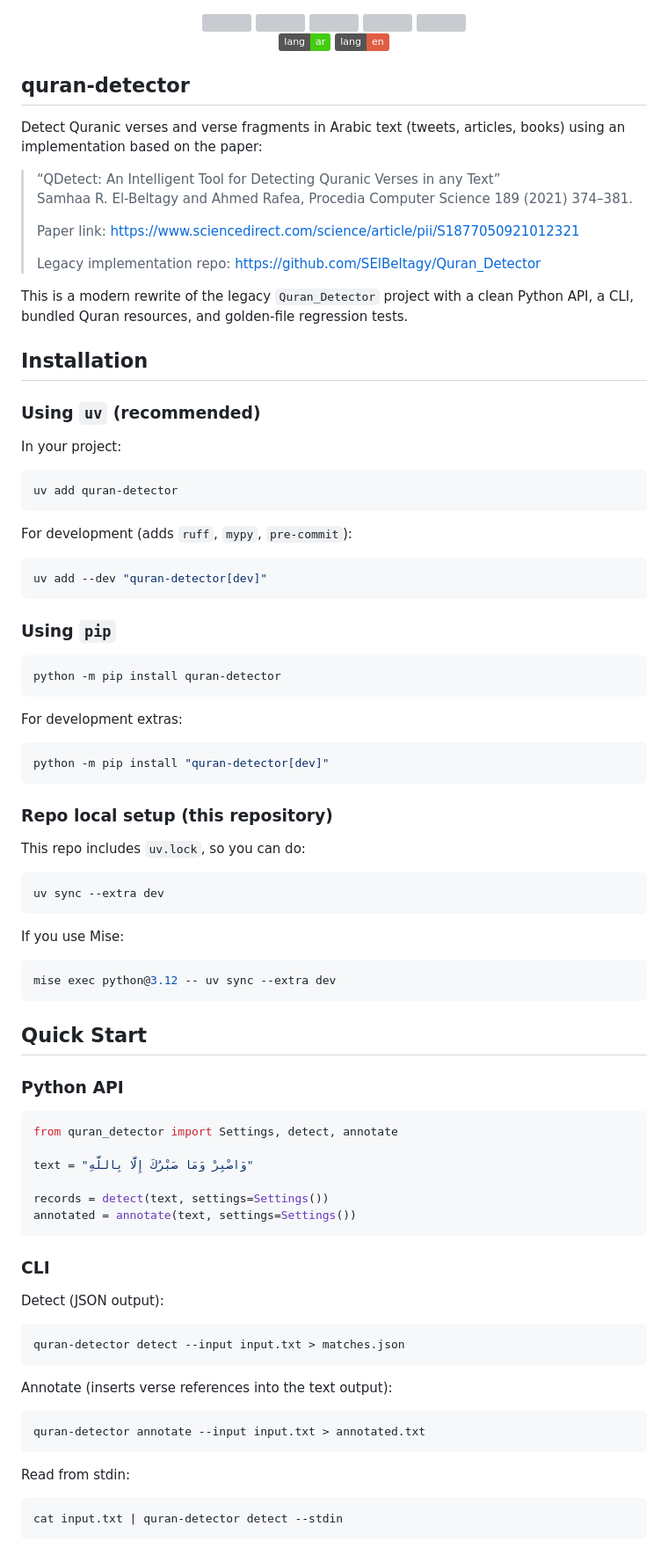
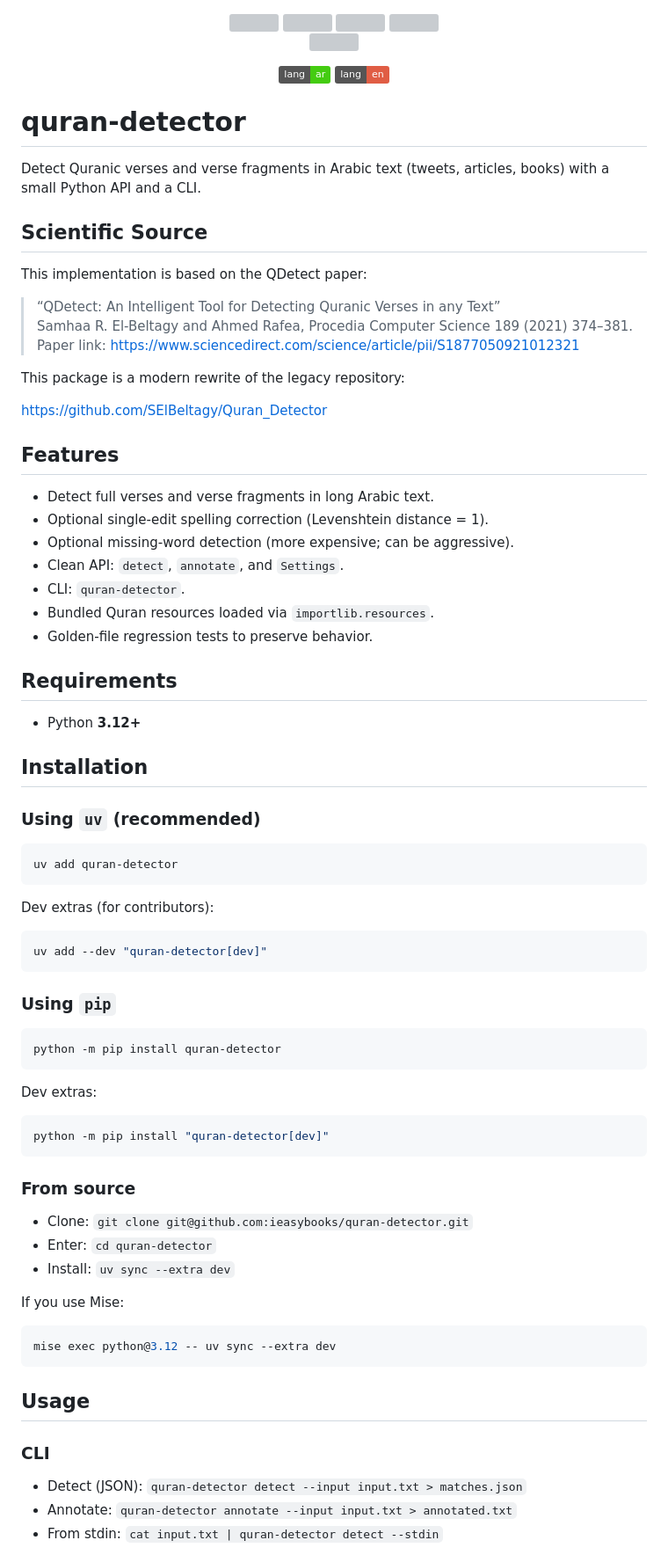
Before and after one commit to ieasybooks/quran-detector, a Markdown page: README.en.md, the part around the change printed below. Shown: that part at 88% size. GitHub-like rendering; badges without logos; grey boxes are pictures that could not be loaded.

Commit message:
Align English README with Arabic README

````diff
--- a/README.en.md
+++ b/README.en.md
@@ -3,6 +3,7 @@
   <a href="https://pypi.org/project/quran-detector" target="_blank"><img src="https://img.shields.io/pypi/pyversions/quran-detector?color=limegreen" /></a>
   <a href="https://github.com/ieasybooks/quran-detector/blob/main/LICENSE" target="_blank"><img src="https://img.shields.io/pypi/l/quran-detector?color=limegreen" /></a>
   <a href="https://pepy.tech/project/quran-detector" target="_blank"><img src="https://static.pepy.tech/badge/quran-detector" /></a>
+
   <a href="https://github.com/ieasybooks/quran-detector/actions/workflows/pre-commit.yml" target="_blank"><img src="https://github.com/ieasybooks/quran-detector/actions/workflows/pre-commit.yml/badge.svg" /></a>
 </div>
 
@@ -13,30 +14,45 @@
 
 </div>
 
-## quran-detector
+# quran-detector
 
-Detect Quranic verses and verse fragments in Arabic text (tweets, articles, books) using an implementation based on the paper:
+Detect Quranic verses and verse fragments in Arabic text (tweets, articles, books) with a small Python API and a CLI.
+
+## Scientific Source
+
+This implementation is based on the QDetect paper:
 
 > “QDetect: An Intelligent Tool for Detecting Quranic Verses in any Text”
 > Samhaa R. El-Beltagy and Ahmed Rafea, Procedia Computer Science 189 (2021) 374–381.
->
 > Paper link: https://www.sciencedirect.com/science/article/pii/S1877050921012321
->
-> Legacy implementation repo: https://github.com/SElBeltagy/Quran_Detector
 
-This is a modern rewrite of the legacy `Quran_Detector` project with a clean Python API, a CLI, bundled Quran resources, and golden-file regression tests.
+This package is a modern rewrite of the legacy repository:
+
+https://github.com/SElBeltagy/Quran_Detector
+
+## Features
+
+- Detect full verses and verse fragments in long Arabic text.
+- Optional single-edit spelling correction (Levenshtein distance = 1).
+- Optional missing-word detection (more expensive; can be aggressive).
+- Clean API: `detect`, `annotate`, and `Settings`.
+- CLI: `quran-detector`.
+- Bundled Quran resources loaded via `importlib.resources`.
+- Golden-file regression tests to preserve behavior.
+
+## Requirements
+
+- Python **3.12+**
 
 ## Installation
 
 ### Using `uv` (recommended)
 
-In your project:
-
 ```bash
 uv add quran-detector
 ```
 
-For development (adds `ruff`, `mypy`, `pre-commit`):
+Dev extras (for contributors):
 
 ```bash
 uv add --dev "quran-detector[dev]"
@@ -48,19 +64,17 @@ uv add --dev "quran-detector[dev]"
 python -m pip install quran-detector
 ```
 
-For development extras:
+Dev extras:
 
 ```bash
 python -m pip install "quran-detector[dev]"
 ```
 
-### Repo local setup (this repository)
+### From source
 
-This repo includes `uv.lock`, so you can do:
-
-```bash
-uv sync --extra dev
-```
+- Clone: `git clone git@github.com:ieasybooks/quran-detector.git`
+- Enter: `cd quran-detector`
+- Install: `uv sync --extra dev`
 
 If you use Mise:
 
@@ -68,36 +82,11 @@ If you use Mise:
 mise exec python@3.12 -- uv sync --extra dev
 ```
 
-## Quick Start
-
-### Python API
-
-```python
-from quran_detector import Settings, detect, annotate
-
-text = "وَاصْبِرْ وَمَا صَبْرُكَ إِلَّا بِاللَّهِ"
-
-records = detect(text, settings=Settings())
-annotated = annotate(text, settings=Settings())
-```
+## Usage
 
 ### CLI
 
-Detect (JSON output):
+- Detect (JSON): `quran-detector detect --input input.txt > matches.json`
+- Annotate: `quran-detector annotate --input input.txt > annotated.txt`
+- From stdin: `cat input.txt | quran-detector detect --stdin`
 
-```bash
-quran-detector detect --input input.txt > matches.json
-```
-
-Annotate (inserts verse references into the text output):
-
-```bash
-quran-detector annotate --input input.txt > annotated.txt
-```
-
-Read from stdin:
-
-```bash
-cat input.txt | quran-detector detect --stdin
-```
-
````
Also changed, not shown: other parts of README.en.md (+73 -78 lines).
